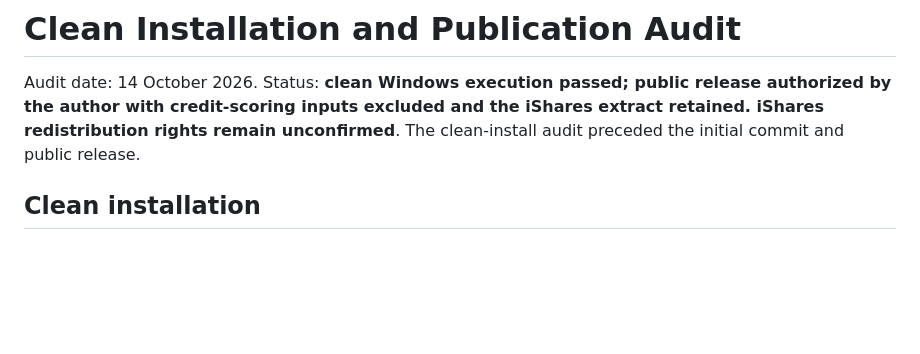
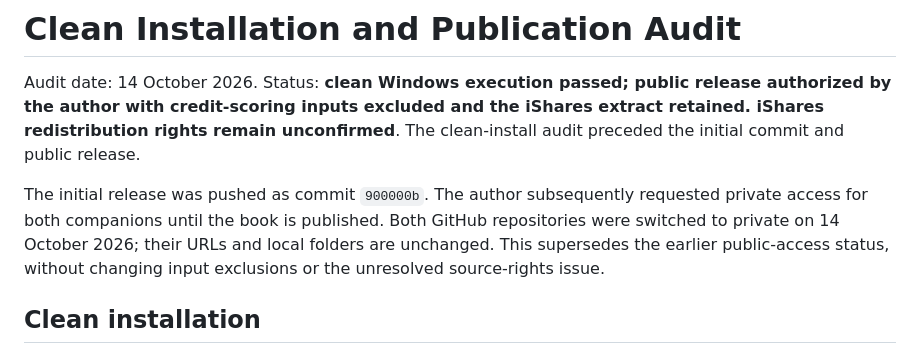
Before and after one commit to mlozanoqf/credit-risk-py, a Markdown page: PUBLICATION_AUDIT.md, the part around the change. GitHub-like rendering; blank space fills up the shorter version.

```diff
--- a/PUBLICATION_AUDIT.md
+++ b/PUBLICATION_AUDIT.md
@@ -4,6 +4,12 @@ Audit date: 14 October 2026. Status: **clean Windows execution passed; public
 release authorized by the author with credit-scoring inputs excluded and the
 iShares extract retained. iShares redistribution rights remain unconfirmed**.
 The clean-install audit preceded the initial commit and public release.
+
+The initial release was pushed as commit `900000b`. The author subsequently
+requested private access for both companions until the book is published.
+Both GitHub repositories were switched to private on 14 October 2026; their
+URLs and local folders are unchanged. This supersedes the earlier public-access
+status, without changing input exclusions or the unresolved source-rights issue.
 
 ## Clean installation
 
```
Also changed, not shown: README.md (+4 -0 lines).
